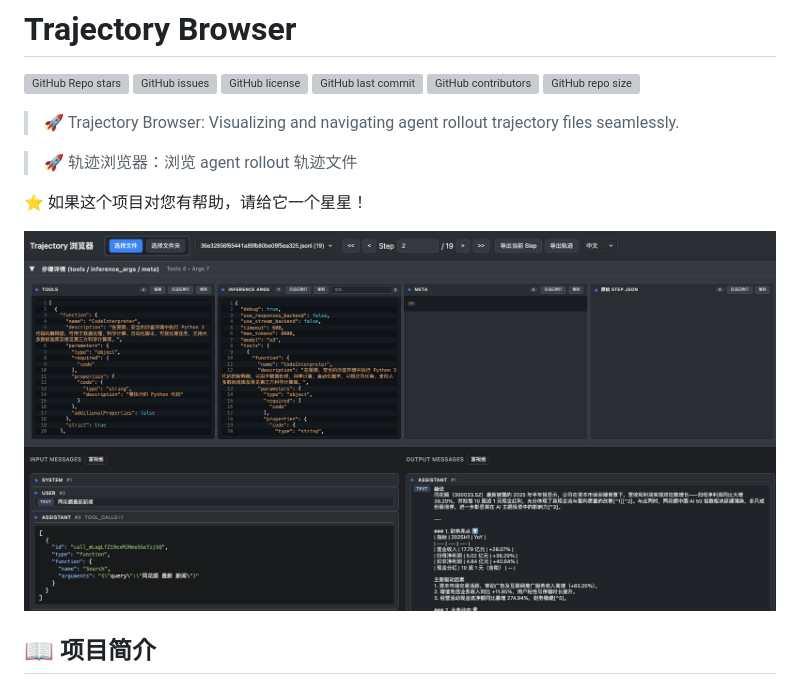
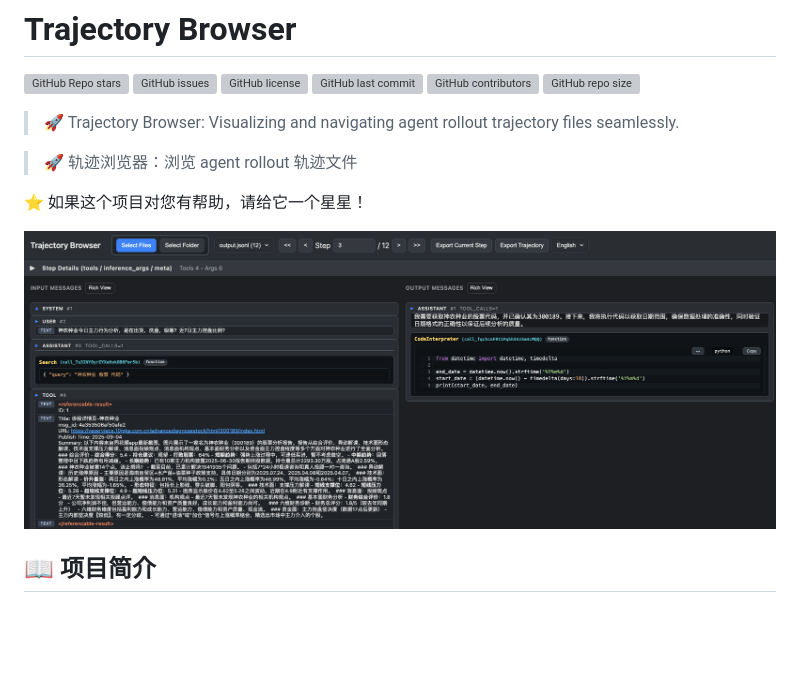
Before and after one commit to LinXueyuanStdio/trajv, a Markdown page: README.md, the part around the change. Drawn GitHub-style; pictures changed too: screenshot2.png (added); blank space fills up the shorter version; grey boxes are pictures that could not be loaded.

```diff
--- a/README.md
+++ b/README.md
@@ -8,7 +8,7 @@
 
 ⭐ 如果这个项目对您有帮助，请给它一个星星！
 
-![](./screenshot.png)
+![](./screenshot2.png)
 
 ## 📖 项目简介
 
```
